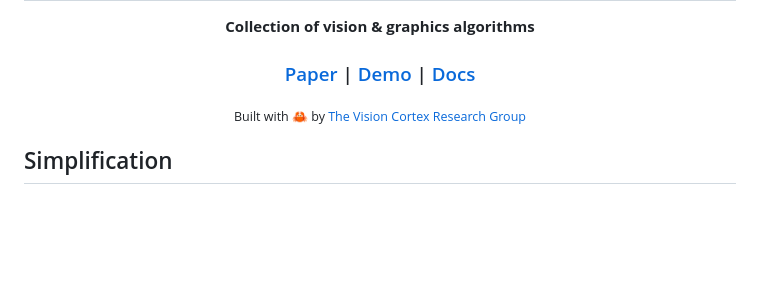
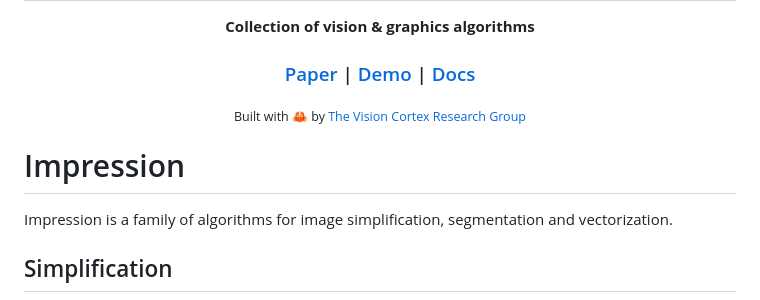
Before and after one commit to visioncortex/visionmagic, a Markdown page: README.md, the part around the change printed below. GitHub-like rendering; blank space fills up the shorter version.

```diff
--- a/README.md
+++ b/README.md
@@ -18,6 +18,10 @@
   <sub>Built with 🦀 by <a href="//www.visioncortex.org/">The Vision Cortex Research Group</a></sub>
 </div>
 
+# Impression
+
+Impression is a family of algorithms for image simplification, segmentation and vectorization.
+
 ## Simplification
 
 <a href="https://vimeo.com/491698600">
```
Also changed, not shown: other parts of README.md (+5 -0 lines), docs/images/Vectorization Screenshot.png (added), 1 other file.
